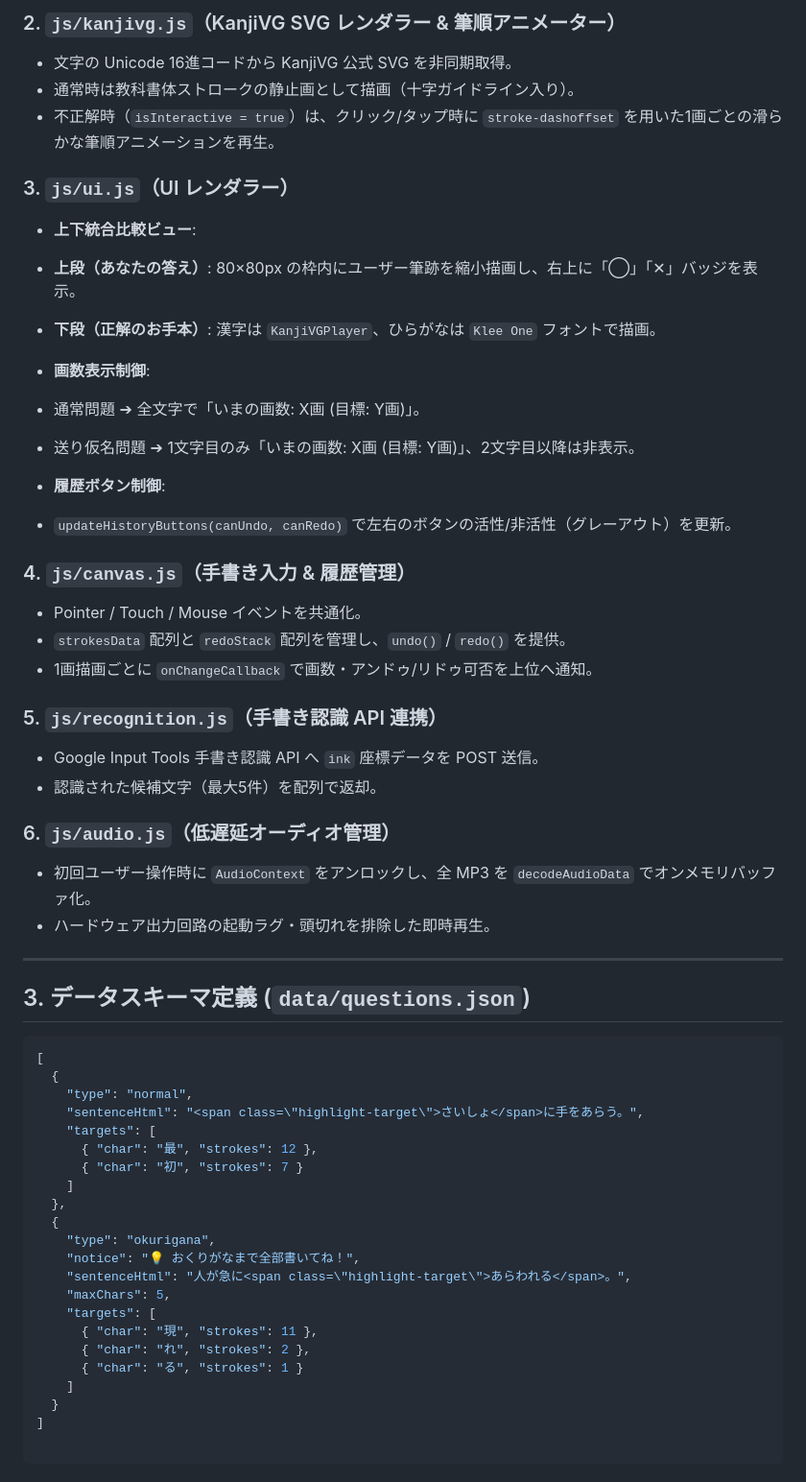
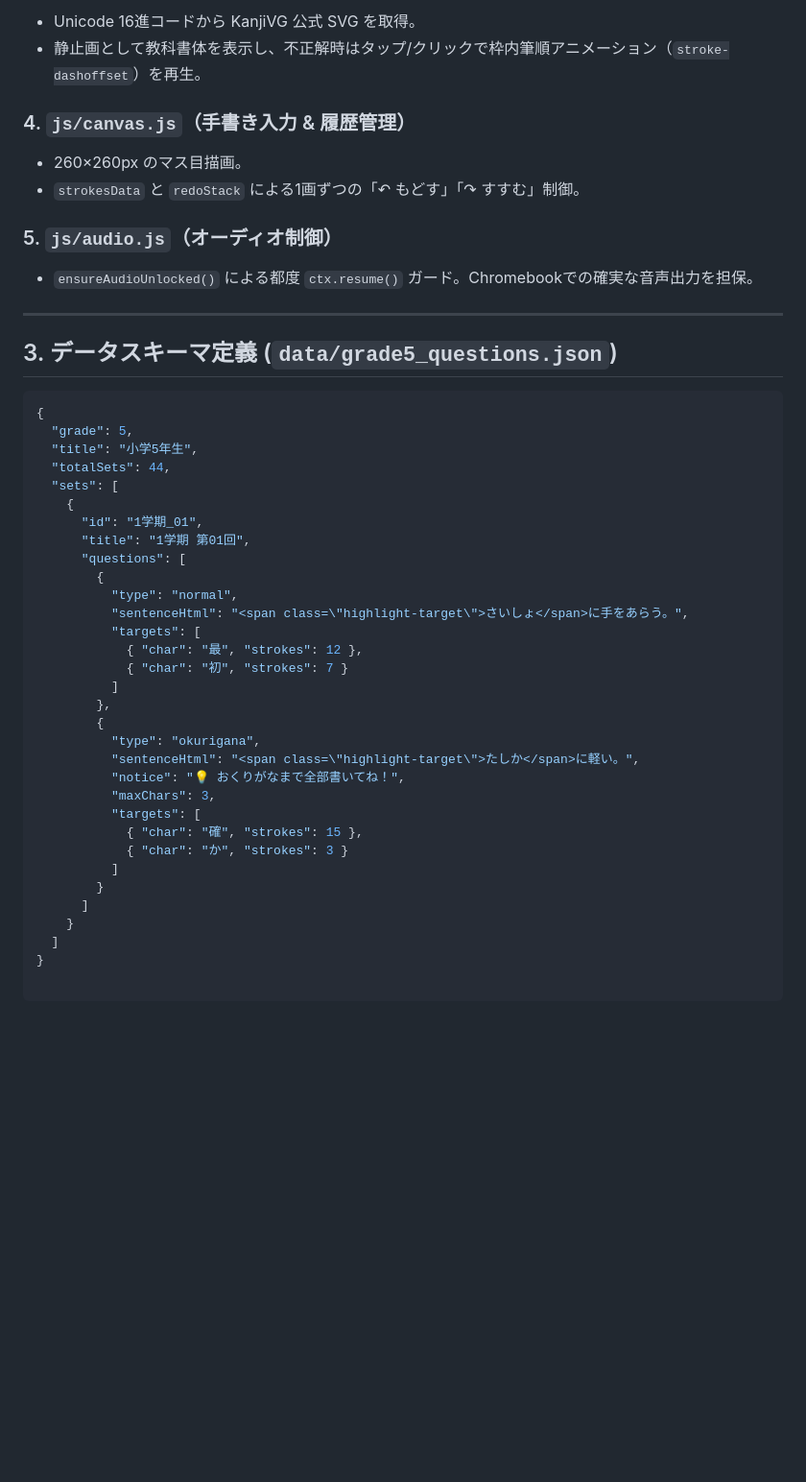
Before and after one commit to r07t027/kanji, a Markdown page: HANDOVER.md, the part around one of its changes. Shown at 96% size. Drawn GitHub-style; blank space fills up the shorter version.

````diff
--- a/HANDOVER.md
+++ b/HANDOVER.md
@@ -74,69 +72,51 @@ kanji_practice_app/
 
-
-### 2. `js/kanjivg.js`（KanjiVG SVG レンダラー & 筆順アニメーター）
-
-* 文字の Unicode 16進コードから KanjiVG 公式 SVG を非同期取得。
-* 通常時は教科書体ストロークの静止画として描画（十字ガイドライン入り）。
-* 不正解時（`isInteractive = true`）は、クリック/タップ時に `stroke-dashoffset` を用いた1画ごとの滑らかな筆順アニメーションを再生。
-
-### 3. `js/ui.js`（UI レンダラー）
-
-* **上下統合比較ビュー**:
-* **上段（あなたの答え）**: 80×80px の枠内にユーザー筆跡を縮小描画し、右上に「◯」「✕」バッジを表示。
-* **下段（正解のお手本）**: 漢字は `KanjiVGPlayer`、ひらがなは `Klee One` フォントで描画。
-
-
-* **画数表示制御**:
-* 通常問題 ➔ 全文字で「いまの画数: X画 (目標: Y画)」。
-* 送り仮名問題 ➔ 1文字目のみ「いまの画数: X画 (目標: Y画)」、2文字目以降は非表示。
-
-
-* **履歴ボタン制御**:
-* `updateHistoryButtons(canUndo, canRedo)` で左右のボタンの活性/非活性（グレーアウト）を更新。
-
-
+* Unicode 16進コードから KanjiVG 公式 SVG を取得。
+* 静止画として教科書体を表示し、不正解時はタップ/クリックで枠内筆順アニメーション（`stroke-dashoffset`）を再生。
 
 ### 4. `js/canvas.js`（手書き入力 & 履歴管理）
 
-* Pointer / Touch / Mouse イベントを共通化。
-* `strokesData` 配列と `redoStack` 配列を管理し、`undo()` / `redo()` を提供。
-* 1画描画ごとに `onChangeCallback` で画数・アンドゥ/リドゥ可否を上位へ通知。
+* 260×260px のマス目描画。
+* `strokesData` と `redoStack` による1画ずつの「↶ もどす」「↷ すすむ」制御。
 
-### 5. `js/recognition.js`（手書き認識 API 連携）
+### 5. `js/audio.js`（オーディオ制御）
 
-* Google Input Tools 手書き認識 API へ `ink` 座標データを POST 送信。
-* 認識された候補文字（最大5件）を配列で返却。
-
-### 6. `js/audio.js`（低遅延オーディオ管理）
-
-* 初回ユーザー操作時に `AudioContext` をアンロックし、全 MP3 を `decodeAudioData` でオンメモリバッファ化。
-* ハードウェア出力回路の起動ラグ・頭切れを排除した即時再生。
+* `ensureAudioUnlocked()` による都度 `ctx.resume()` ガード。Chromebookでの確実な音声出力を担保。
 
 ---
 
-## 3. データスキーマ定義 (`data/questions.json`)
+## 3. データスキーマ定義 (`data/grade5_questions.json`)
 
 ```json
-[
-  {
-    "type": "normal",
-    "sentenceHtml": "<span class=\"highlight-target\">さいしょ</span>に手をあらう。",
-    "targets": [
-      { "char": "最", "strokes": 12 },
-      { "char": "初", "strokes": 7 }
-    ]
-  },
-  {
-    "type": "okurigana",
-    "notice": "💡 おくりがなまで全部書いてね！",
-    "sentenceHtml": "人が急に<span class=\"highlight-target\">あらわれる</span>。",
-    "maxChars": 5,
-    "targets": [
-      { "char": "現", "strokes": 11 },
-      { "char": "れ", "strokes": 2 },
-      { "char": "る", "strokes": 1 }
-    ]
-  }
-]
+{
+  "grade": 5,
+  "title": "小学5年生",
+  "totalSets": 44,
+  "sets": [
+    {
+      "id": "1学期_01",
+      "title": "1学期 第01回",
+      "questions": [
+        {
+          "type": "normal",
+          "sentenceHtml": "<span class=\"highlight-target\">さいしょ</span>に手をあらう。",
+          "targets": [
+            { "char": "最", "strokes": 12 },
+            { "char": "初", "strokes": 7 }
+          ]
+        },
+        {
+          "type": "okurigana",
+          "sentenceHtml": "<span class=\"highlight-target\">たしか</span>に軽い。",
+          "notice": "💡 おくりがなまで全部書いてね！",
+          "maxChars": 3,
+          "targets": [
+            { "char": "確", "strokes": 15 },
+            { "char": "か", "strokes": 3 }
+          ]
+        }
+      ]
+    }
+  ]
+}
 
 ```
````
Also changed, not shown: other parts of HANDOVER.md (+36 -66 lines).
